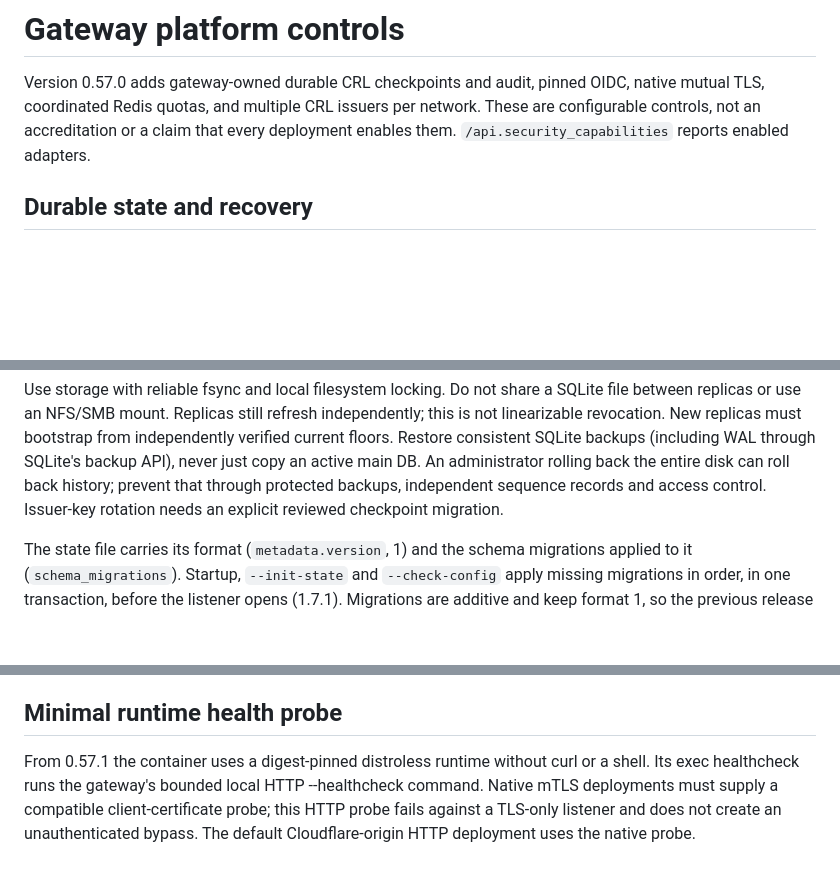
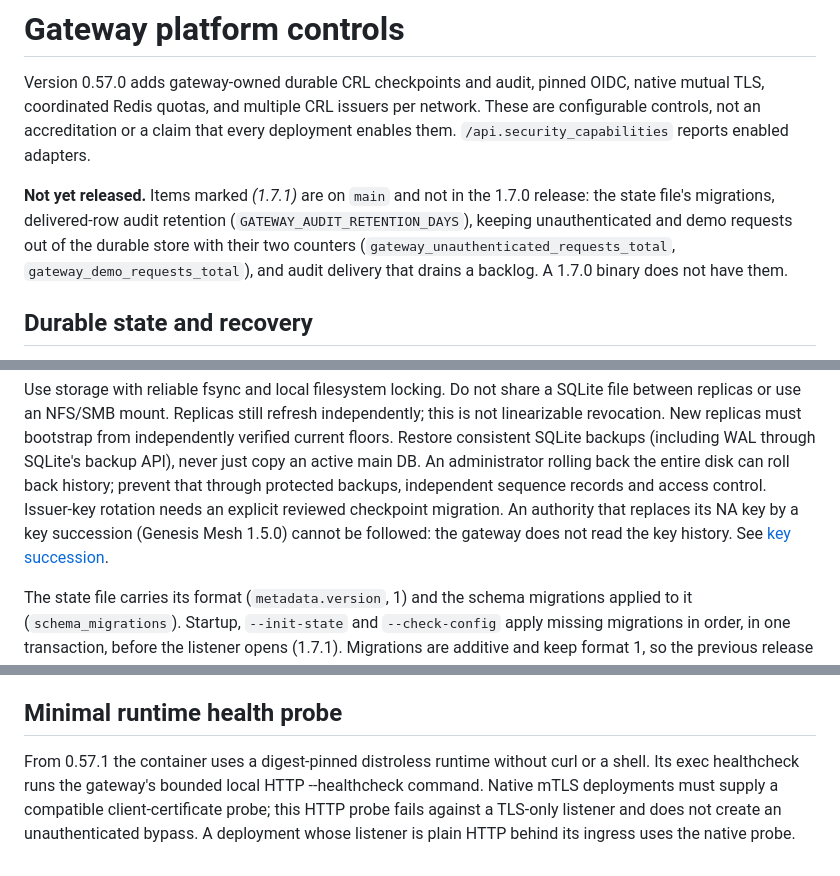
Before and after one commit to GenesisMeshLabs/gateway, a Markdown page: docs/platform.md, 3 parts joined by grey strips. Rendered like a GitHub page; blank space fills up the shorter version.

```diff
--- a/docs/platform.md
+++ b/docs/platform.md
@@ -4,6 +4,13 @@ Version 0.57.0 adds gateway-owned durable CRL checkpoints and audit, pinned OIDC
 native mutual TLS, coordinated Redis quotas, and multiple CRL issuers per network.
 These are configurable controls, not an accreditation or a claim that every
 deployment enables them. `/api.security_capabilities` reports enabled adapters.
+
+**Not yet released.** Items marked *(1.7.1)* are on `main` and not in the
+1.7.0 release: the state file's migrations, delivered-row audit retention
+(`GATEWAY_AUDIT_RETENTION_DAYS`), keeping unauthenticated and demo requests
+out of the durable store with their two counters
+(`gateway_unauthenticated_requests_total`, `gateway_demo_requests_total`),
+and audit delivery that drains a backlog. A 1.7.0 binary does not have them.
 
 ## Durable state and recovery
 
@@ -39,7 +46,10 @@ from independently verified current floors. Restore consistent SQLite backups
 (including WAL through SQLite's backup API), never just copy an active main DB.
 An administrator rolling back the entire disk can roll back history; prevent
 that through protected backups, independent sequence records and access control.
-Issuer-key rotation needs an explicit reviewed checkpoint migration.
+Issuer-key rotation needs an explicit reviewed checkpoint migration. An
+authority that replaces its NA key by a key succession (Genesis Mesh 1.5.0)
+cannot be followed: the gateway does not read the key history. See
+[key succession](key-succession.md).
 
 The state file carries its format (`metadata.version`, 1) and the schema
 migrations applied to it (`schema_migrations`). Startup, `--init-state` and
@@ -204,4 +214,4 @@ mesh data isolation. Record findings and remediation before accreditation.
 
 ## Minimal runtime health probe
 
-From 0.57.1 the container uses a digest-pinned distroless runtime without curl or a shell. Its exec healthcheck runs the gateway's bounded local HTTP --healthcheck command. Native mTLS deployments must supply a compatible client-certificate probe; this HTTP probe fails against a TLS-only listener and does not create an unauthenticated bypass. The default Cloudflare-origin HTTP deployment uses the native probe.
+From 0.57.1 the container uses a digest-pinned distroless runtime without curl or a shell. Its exec healthcheck runs the gateway's bounded local HTTP --healthcheck command. Native mTLS deployments must supply a compatible client-certificate probe; this HTTP probe fails against a TLS-only listener and does not create an unauthenticated bypass. A deployment whose listener is plain HTTP behind its ingress uses the native probe.
```
Also changed, not shown: docs/federation.md (+9 -3 lines), docs/key-succession.md (added, +109 -0 lines).
